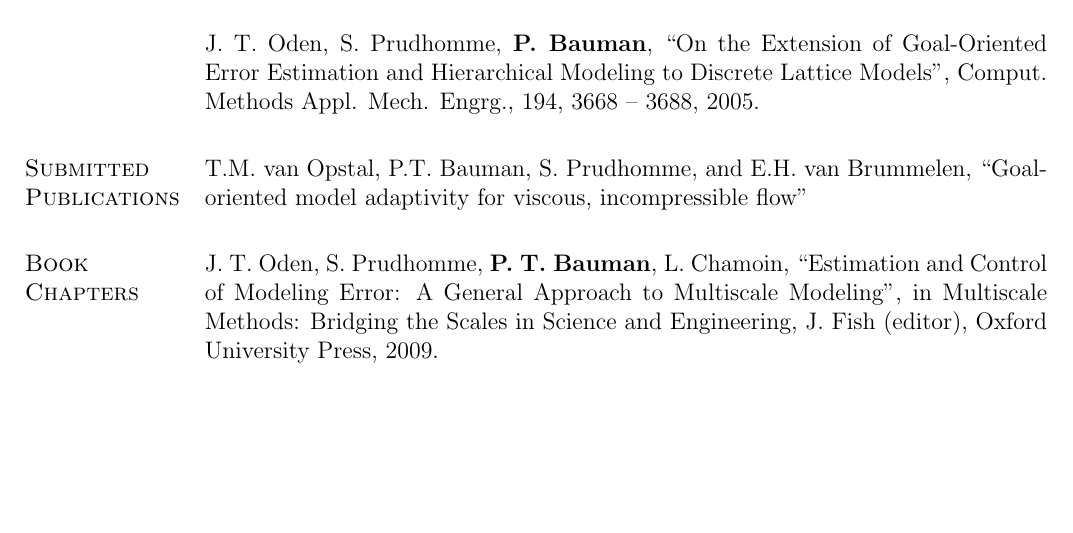
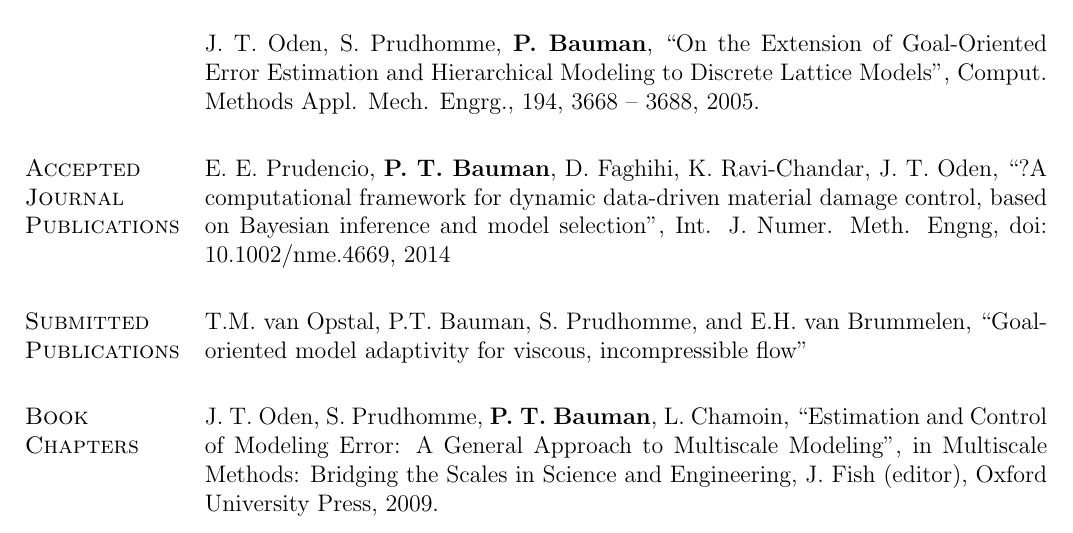
Before and after one commit to pbauman/vita, a LaTeX CV (cv.tex, which reads accepted_pubs.tex): part of page 3 of 7, cut so that both start at the same text, the shorter picture padded with empty space. Compiled offline with pdfLaTeX.

Commit message:
Accepted pubs section

```diff
--- /dev/null
+++ b/accepted_pubs.tex
@@ -0,0 +1,8 @@
+E.~E.~Prudencio, \textbf{P.~T.~Bauman}, D.~Faghihi, K.~Ravi-Chandar, J.~T.~Oden,
+``?A computational framework for dynamic data-driven material damage control,
+based on Bayesian inference and model selection",
+Int. J. Numer. Meth. Engng, doi: 10.1002/nme.4669, 2014
+
+%==================================================================
+% END OF FILE
+%==================================================================
--- a/cv.tex
+++ b/cv.tex
@@ -247,6 +247,12 @@
 \input{refereed_journal_pubs}
 
 %==============================================================================
+% NEW SECTION: Accepted Publications
+%==============================================================================
+\section{Accepted Journal Publications}
+\input{accepted_pubs}
+
+%==============================================================================
 % NEW SECTION: Submitted papers
 %==============================================================================
 \section{Submitted Publications}
```
